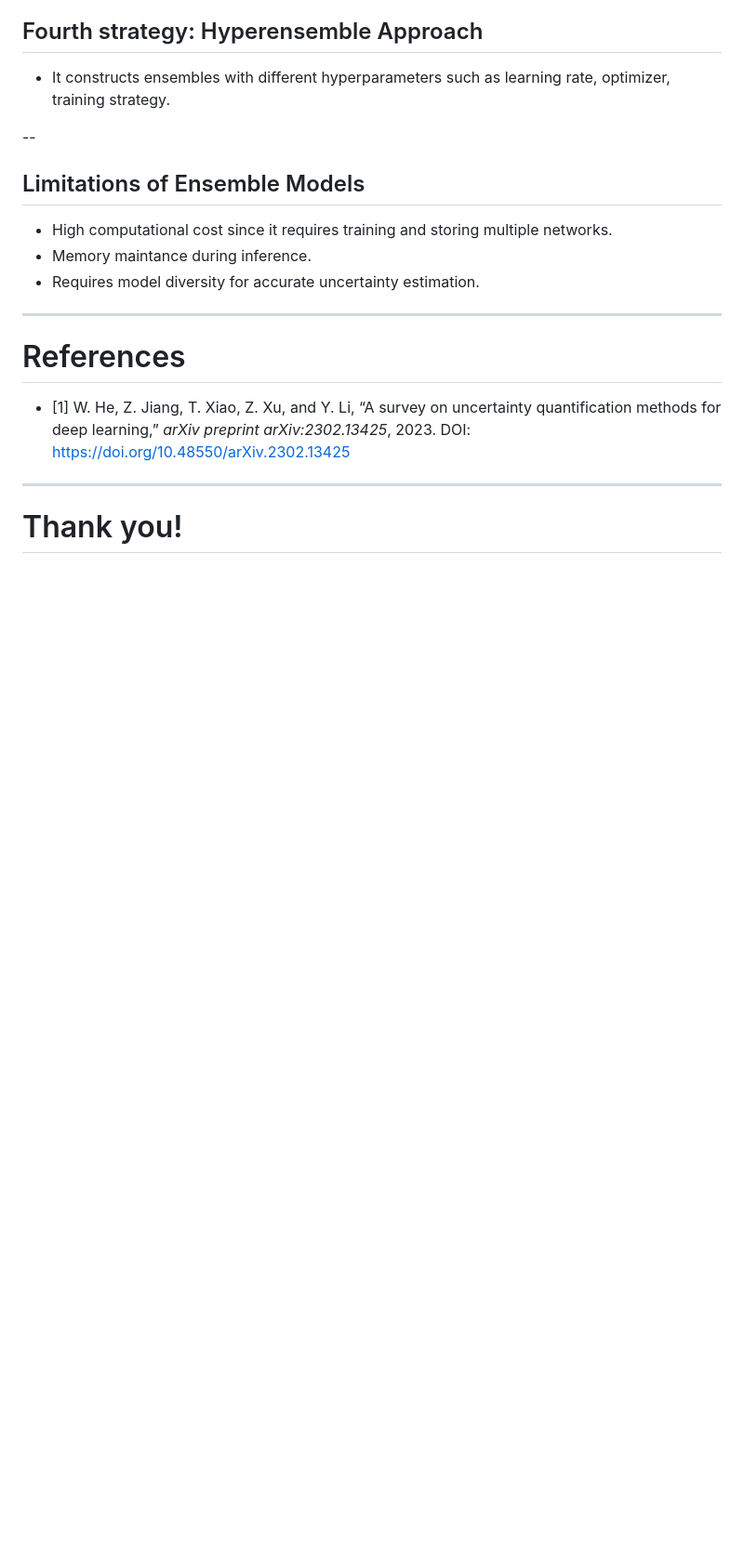
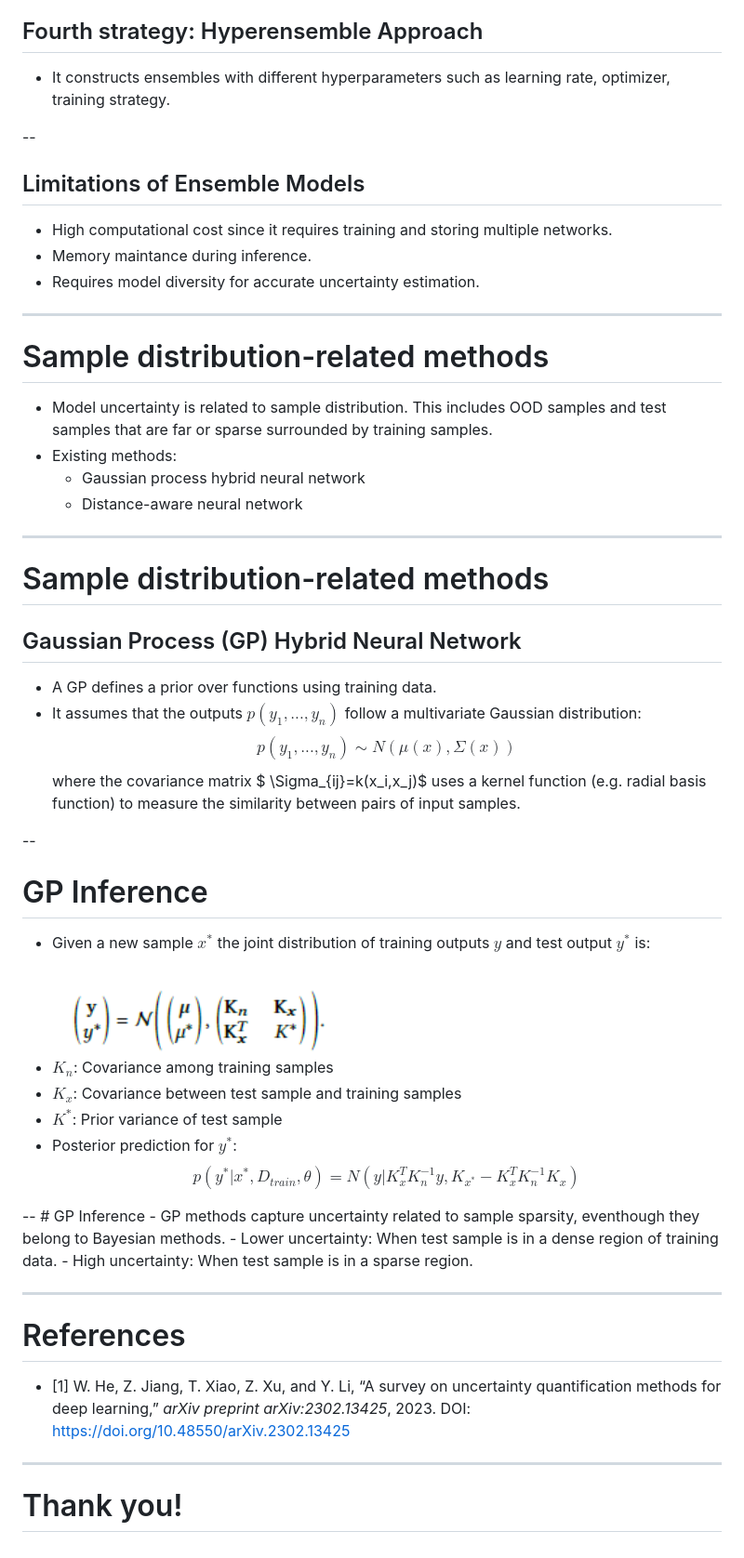
Before and after one commit to anchrysoula/slides, a Markdown page: model_uncertainty.md, the part around the change printed below. Shown: that part at 93% size. Rendered like a GitHub page; pictures changed too: figures/eq.png (added); blank space fills up the shorter version.

Commit message:
Add GP methods

```diff
--- a/model_uncertainty.md
+++ b/model_uncertainty.md
@@ -246,6 +246,45 @@ $.
 
 
 ---
+# Sample distribution-related methods
+- Model uncertainty is related to sample distribution. This includes OOD samples and
+test samples that are far or sparse surrounded by training samples.
+- Existing methods:
+    - Gaussian process hybrid neural network
+    - Distance-aware neural network
+---
+#  Sample distribution-related methods
+## Gaussian Process (GP) Hybrid Neural Network
+- A GP defines a prior over functions using training data.
+- It assumes that the outputs $p(y_1,...,y_n)$ follow a multivariate Gaussian distribution:
+  $$ p(y_1,...,y_n)\sim N(\mu(x),\Sigma(x))$$
+  where the covariance matrix $ \Sigma_{ij}=k(x_i,x_j)$ uses a kernel function (e.g. radial basis function)
+  to measure the similarity between pairs of input samples.
+
+--
+# GP Inference
+- Given a new sample $x^*$ the joint distribution of training outputs
+  $y$ and test output $y^*$ is:
+
+<div style="text-align: center;">
+  <img src="figures/eq.png" width="400">
+</div>
+
+<div style="text-align: left;">
+  <ul>
+    <li>$K_n$: Covariance among training samples</li>
+    <li>$K_x$: Covariance between test sample and training samples</li>
+    <li>$K^*$: Prior variance of test sample</li>
+    <li>Posterior prediction for $y^*$: $$p(y^*|x^*,D_{train},\theta)=N(y|K_x^TK_n^{-1}y,K_{x^*}-K_x^TK_n^{-1}K_x)$$
+  </ul>
+</div>
+--
+# GP Inference
+- GP methods capture uncertainty related to sample sparsity, eventhough they belong to Bayesian methods.
+- Lower uncertainty: When test sample is in a dense region of training data.
+- High uncertainty: When test sample is in a sparse region.
+
+---
 # References
 - [1] W. He, Z. Jiang, T. Xiao, Z. Xu, and Y. Li, “A survey on uncertainty quantification methods for deep learning,” *arXiv preprint arXiv:2302.13425*, 2023. DOI: https://doi.org/10.48550/arXiv.2302.13425
 
```
Also changed, not shown: other parts of model_uncertainty.md (+1 -1 lines).
